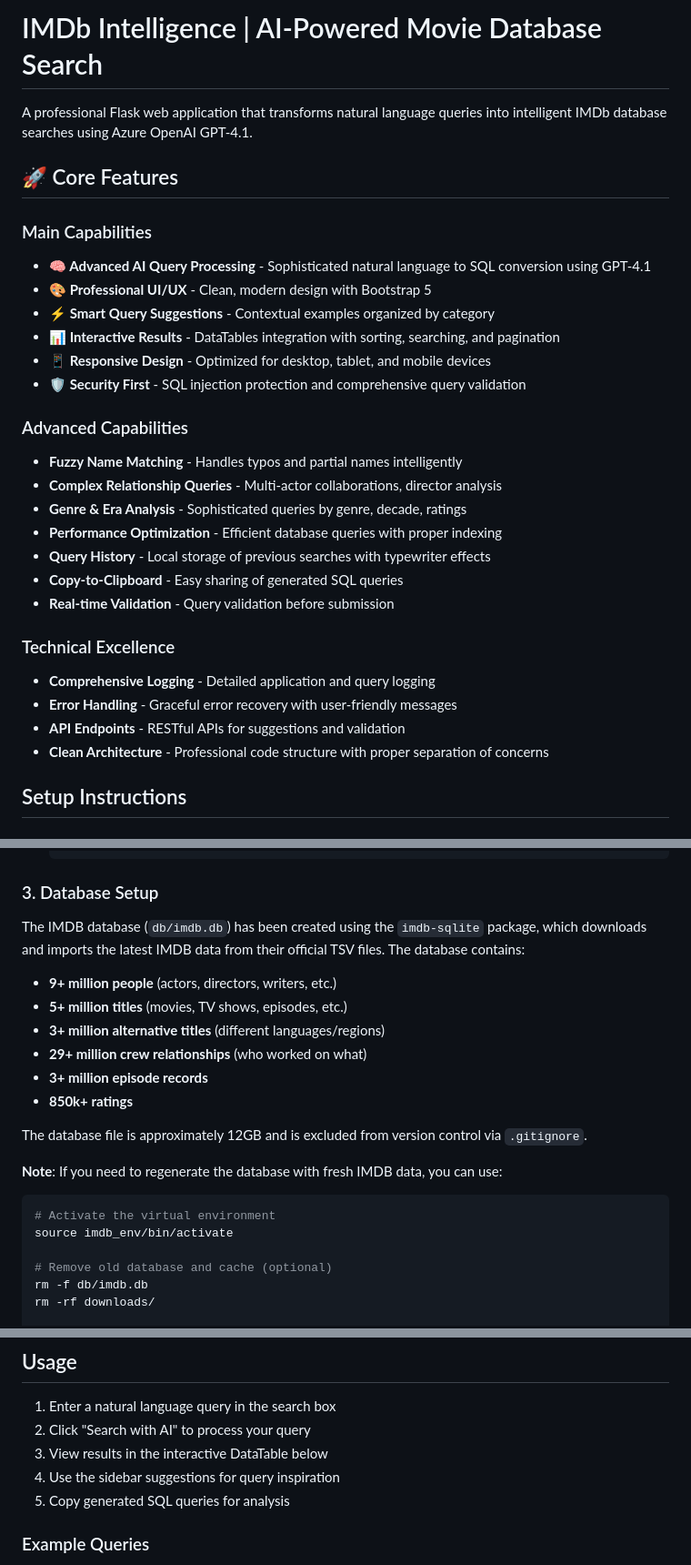
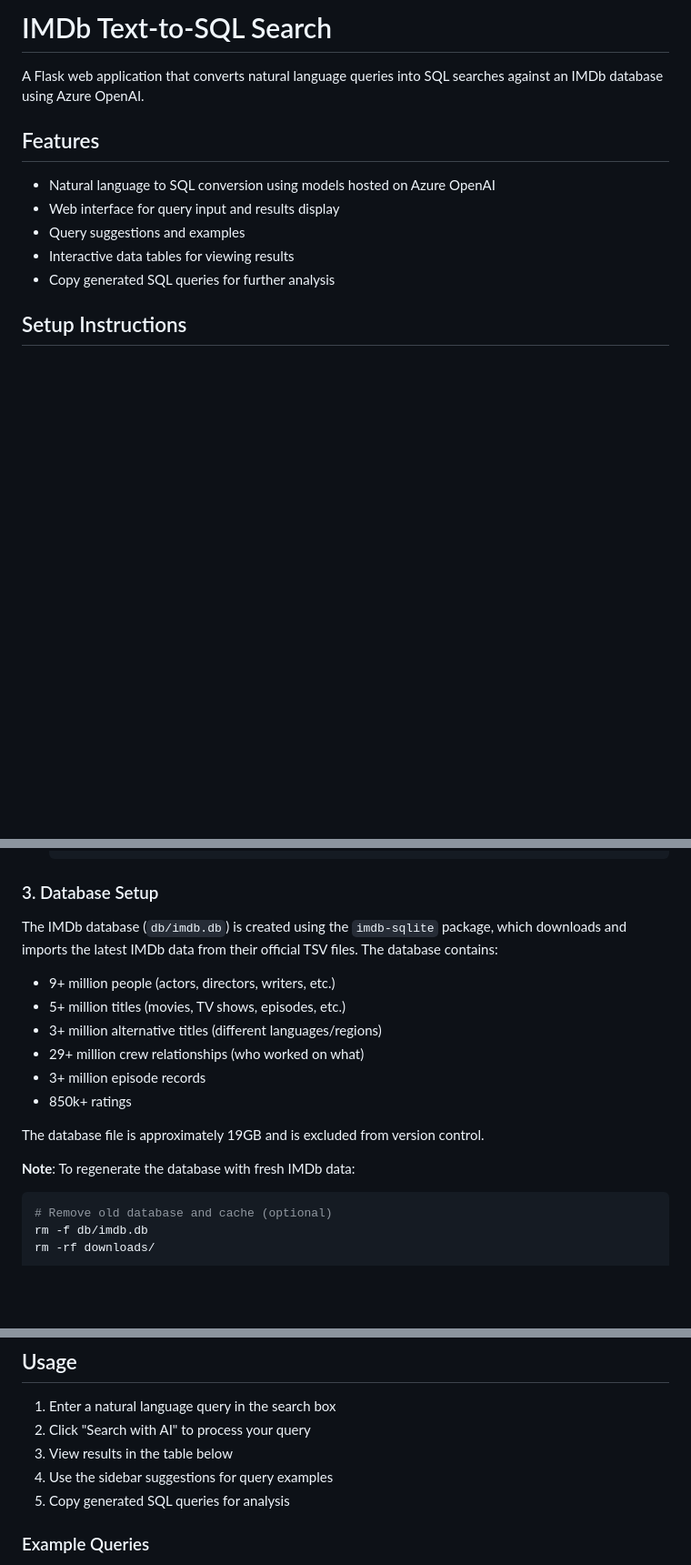
Before and after one commit to sarathavasarala/natural-language-imdb, a Markdown page: README.md, 3 parts joined by grey strips. Shown: that part at 91% size. Rendered like a GitHub page; blank space fills up the shorter version.

Commit message:
Update README to be more straightforward and current
- Simplified title and description
- Removed promotional language and version history
- Toned down feature descriptions
- Made documentation current without version references

````diff
--- a/README.md
+++ b/README.md
@@ -1,31 +1,14 @@
-# IMDb Intelligence | AI-Powered Movie Database Search
+# IMDb Text-to-SQL Search
 
-A professional Flask web application that transforms natural language queries into intelligent IMDb database searches using Azure OpenAI GPT-4.1.
+A Flask web application that converts natural language queries into SQL searches against an IMDb database using Azure OpenAI.
 
-## 🚀 Core Features
+## Features
 
-### Main Capabilities
-- **🧠 Advanced AI Query Processing** - Sophisticated natural language to SQL conversion using GPT-4.1
-- **🎨 Professional UI/UX** - Clean, modern design with Bootstrap 5
-- **⚡ Smart Query Suggestions** - Contextual examples organized by category
-- **📊 Interactive Results** - DataTables integration with sorting, searching, and pagination
-- **📱 Responsive Design** - Optimized for desktop, tablet, and mobile devices
-- **🛡️ Security First** - SQL injection protection and comprehensive query validation
-
-### Advanced Capabilities
-- **Fuzzy Name Matching** - Handles typos and partial names intelligently
-- **Complex Relationship Queries** - Multi-actor collaborations, director analysis
-- **Genre & Era Analysis** - Sophisticated queries by genre, decade, ratings
-- **Performance Optimization** - Efficient database queries with proper indexing
-- **Query History** - Local storage of previous searches with typewriter effects
-- **Copy-to-Clipboard** - Easy sharing of generated SQL queries
-- **Real-time Validation** - Query validation before submission
-
-### Technical Excellence
-- **Comprehensive Logging** - Detailed application and query logging
-- **Error Handling** - Graceful error recovery with user-friendly messages
-- **API Endpoints** - RESTful APIs for suggestions and validation
-- **Clean Architecture** - Professional code structure with proper separation of concerns
+- Natural language to SQL conversion using models hosted on Azure OpenAI
+- Web interface for query input and results display
+- Query suggestions and examples
+- Interactive data tables for viewing results
+- Copy generated SQL queries for further analysis
 
 ## Setup Instructions
 
@@ -50,22 +33,19 @@ pip install -r requirements.txt
 
 ### 3. Database Setup
 
-The IMDB database (`db/imdb.db`) has been created using the `imdb-sqlite` package, which downloads and imports the latest IMDB data from their official TSV files. The database contains:
+The IMDb database (`db/imdb.db`) is created using the `imdb-sqlite` package, which downloads and imports the latest IMDb data from their official TSV files. The database contains:
 
-- **9+ million people** (actors, directors, writers, etc.)
-- **5+ million titles** (movies, TV shows, episodes, etc.)
-- **3+ million alternative titles** (different languages/regions)
-- **29+ million crew relationships** (who worked on what)
-- **3+ million episode records**
-- **850k+ ratings**
+- 9+ million people (actors, directors, writers, etc.)
+- 5+ million titles (movies, TV shows, episodes, etc.)
+- 3+ million alternative titles (different languages/regions)
+- 29+ million crew relationships (who worked on what)
+- 3+ million episode records
+- 850k+ ratings
 
-The database file is approximately 12GB and is excluded from version control via `.gitignore`.
+The database file is approximately 19GB and is excluded from version control.
 
-**Note**: If you need to regenerate the database with fresh IMDB data, you can use:
+**Note**: To regenerate the database with fresh IMDb data:
 ```bash
-# Activate the virtual environment
-source imdb_env/bin/activate
-
 # Remove old database and cache (optional)
 rm -f db/imdb.db
 rm -rf downloads/
@@ -86,8 +66,8 @@ The application will be available at `http://localhost:5001`
 
 1. Enter a natural language query in the search box
 2. Click "Search with AI" to process your query
-3. View results in the interactive DataTable below
-4. Use the sidebar suggestions for query inspiration
+3. View results in the table below
+4. Use the sidebar suggestions for query examples
 5. Copy generated SQL queries for analysis
 
 ### Example Queries
````
Also changed, not shown: other parts of README.md (+6 -24 lines).
